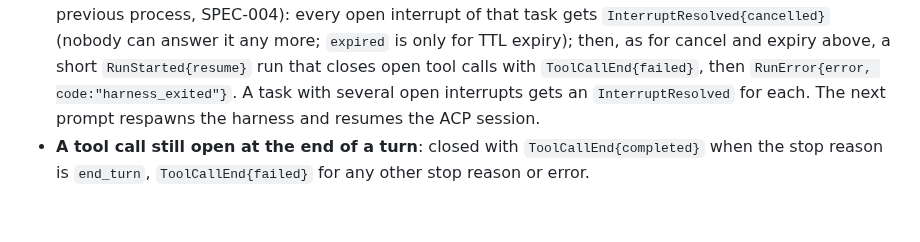
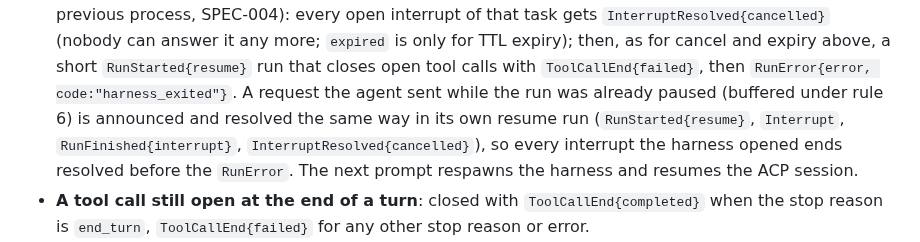
Before and after one commit to howlerops/sprite-machine, a Markdown page: docs/specs/turn-event.md, the part around the change. GitHub-like rendering; blank space fills up the shorter version.

Commit message:
spec: SPEC-004 harness exit with requests buffered during a pause: one resume run each (M1A-006f)
Co-Authored-By: Claude Opus 5.5 <noreply@anthropic.com>
Claude-Session: https://claude.ai/code/session_01H83n2p4Uztv5v4b5SSpXse

```diff
--- a/docs/specs/turn-event.md
+++ b/docs/specs/turn-event.md
@@ -278,8 +278,11 @@ These cases are not spelled out by ACP; `AcpTurnMapper` implements them and they
   `InterruptResolved{cancelled}` (nobody can answer it any more; `expired` is only for TTL
   expiry); then, as for cancel and expiry above, a short `RunStarted{resume}` run that closes
   open tool calls with `ToolCallEnd{failed}`, then `RunError{error, code:"harness_exited"}`.
-  A task with several open interrupts gets an `InterruptResolved` for each. The next prompt
-  respawns the harness and resumes the ACP session.
+  A request the agent sent while the run was already paused (buffered under rule 6) is
+  announced and resolved the same way in its own resume run (`RunStarted{resume}`,
+  `Interrupt`, `RunFinished{interrupt}`, `InterruptResolved{cancelled}`), so every interrupt the
+  harness opened ends resolved before the `RunError`. The next prompt respawns the harness and
+  resumes the ACP session.
 - **A tool call still open at the end of a turn**: closed with `ToolCallEnd{completed}` when the
   stop reason is `end_turn`, `ToolCallEnd{failed}` for any other stop reason or error.
 - **`session_info_update`**: only the title maps (`StateDelta{thread}` on `/title`). The hub owns
```
